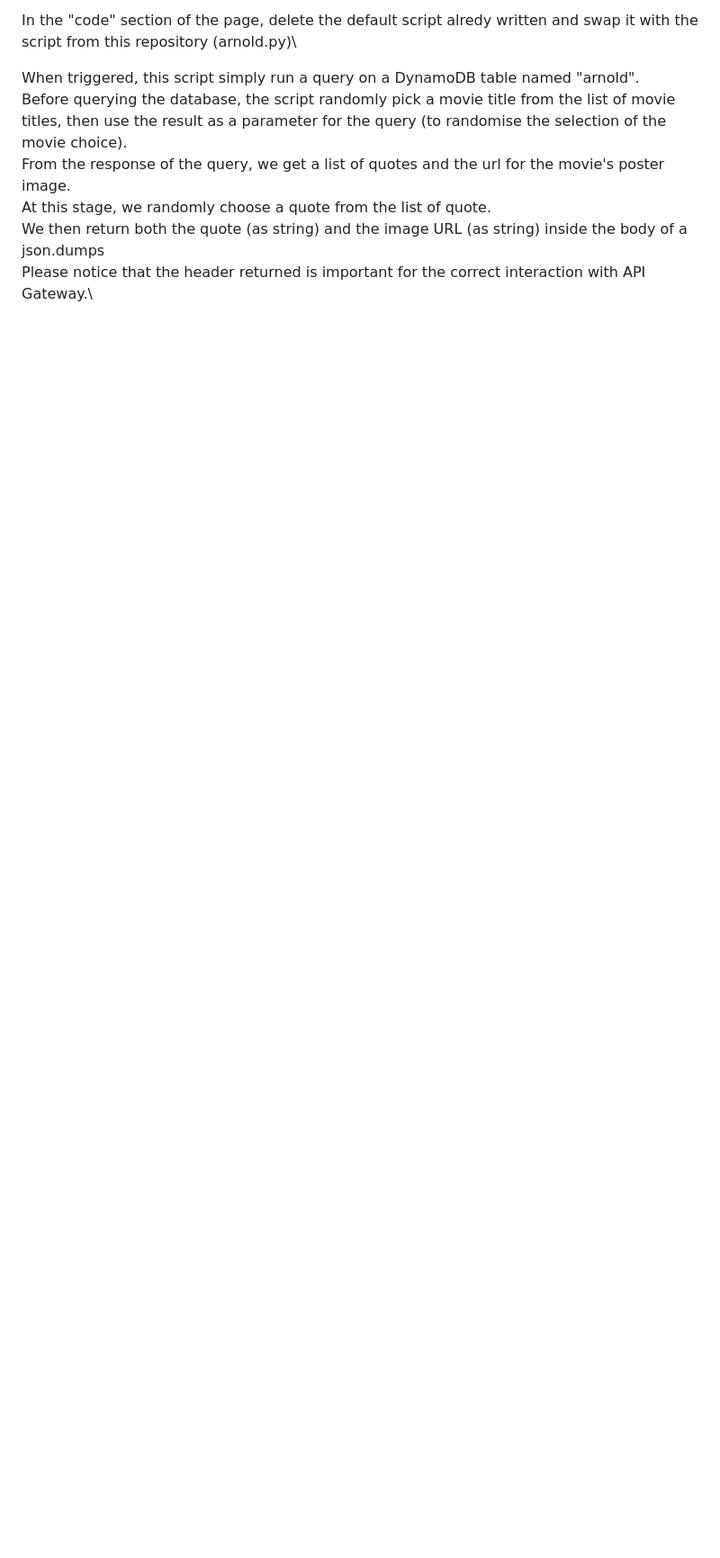
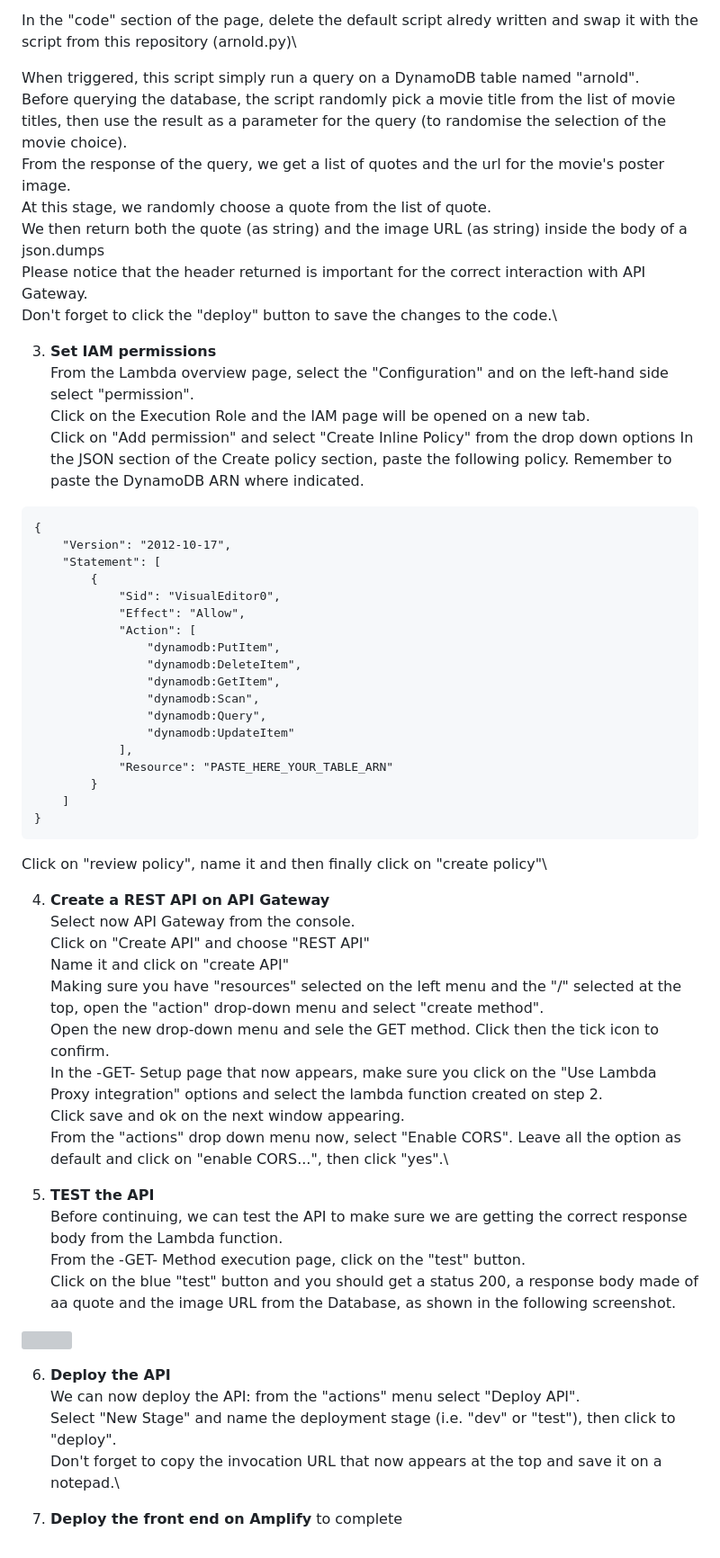
Before and after one commit to RuggeroPiazza/schwarzenegger_quotes, a Markdown page: README.md, the part around one of its changes. Shown at 90% size. Drawn GitHub-style; blank space fills up the shorter version; grey boxes are pictures that could not be loaded.

````diff
--- a/README.md
+++ b/README.md
@@ -57,3 +60,56 @@ From the response of the query, we get a list of quotes and the url for the movi
 At this stage, we randomly choose a quote from the list of quote.\
 We then return both the quote (as string) and the image URL (as string) inside the body of a json.dumps\
 Please notice that the header returned is important for the correct interaction with API Gateway.\
+Don't forget to click the "deploy" button to save the changes to the code.\
+
+3. **Set IAM permissions**\
+From the Lambda overview page, select the "Configuration" and on the left-hand side select "permission".\
+Click on the Execution Role and the IAM page will be opened on a new tab.\
+Click on "Add permission" and select "Create Inline Policy" from the drop down options
+In the JSON section of the Create policy section, paste the following policy. Remember to paste the DynamoDB ARN where indicated.
+```
+{
+    "Version": "2012-10-17",
+    "Statement": [
+        {
+            "Sid": "VisualEditor0",
+            "Effect": "Allow",
+            "Action": [
+                "dynamodb:PutItem",
+                "dynamodb:DeleteItem",
+                "dynamodb:GetItem",
+                "dynamodb:Scan",
+                "dynamodb:Query",
+                "dynamodb:UpdateItem"
+            ],
+            "Resource": "PASTE_HERE_YOUR_TABLE_ARN"
+        }
+    ]
+}
+```
+Click on "review policy", name it and then finally click on "create policy"\
+
+4. **Create a REST API on API Gateway**\
+Select now API Gateway from the console.\
+Click on "Create API" and choose "REST API"\
+Name it and click on "create API"\
+Making sure you have "resources" selected on the left menu and the "/" selected at the top, open the "action" drop-down menu and select "create method".\
+Open the new drop-down menu and sele the GET method. Click then the tick icon to confirm.\
+In the -GET- Setup page that now appears, make sure you click on the "Use Lambda Proxy integration" options and select the lambda function created on step 2.\
+Click save and ok on the next window appearing.\
+From the "actions" drop down menu now, select "Enable CORS". Leave all the option as default and click on "enable CORS...", then click "yes".\
+
+5. **TEST the API**\
+Before continuing, we can test the API to make sure we are getting the correct response body from the Lambda function.\
+From the -GET- Method execution page, click on the "test" button.\
+Click on the blue "test" button and you should get a status 200, a response body made of aa quote and the image URL from the Database, as shown in the following screenshot.
+
+<img src="images/response_body.jpg"  width="400" height="200">
+
+6. **Deploy the API**\
+We can now deploy the API: from the "actions" menu select "Deploy API".\
+Select "New Stage" and name the deployment stage (i.e. "dev" or "test"), then click to "deploy".\
+Don't forget to copy the invocation URL that now appears at the top and save it on a notepad.\
+
+7. **Deploy the front end on Amplify**
+to complete
````
Also changed, not shown: other parts of README.md (+6 -3 lines).
